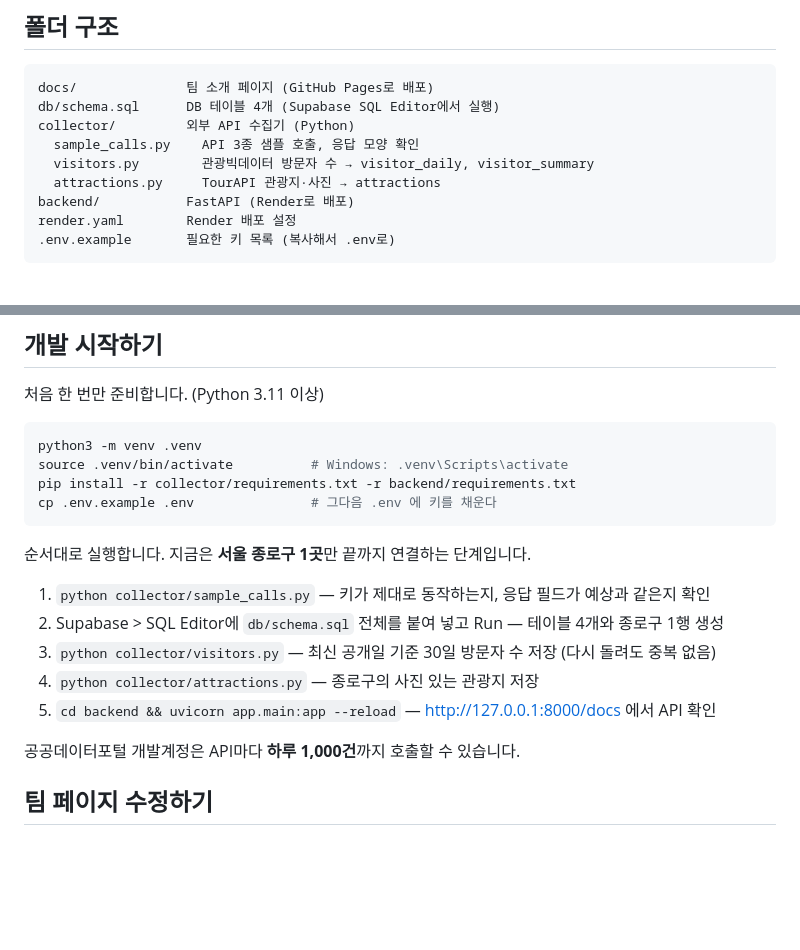
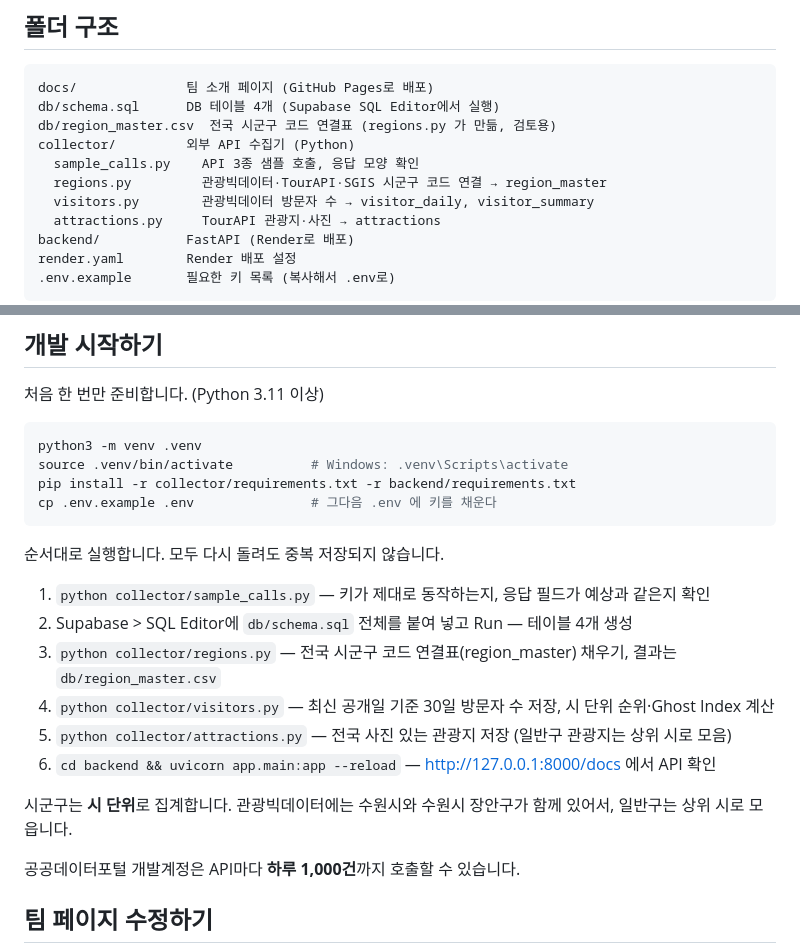
Before and after one commit to KuJae/hidden-travel-map, a Markdown page: README.md, 2 parts joined by grey strips. Drawn GitHub-style; blank space fills up the shorter version.

````diff
--- a/README.md
+++ b/README.md
@@ -12,8 +12,10 @@ KAIST 디지털금융 MBA 클라우드컴퓨팅실습 1조 (이강훈, 강재구
 ```
 docs/              팀 소개 페이지 (GitHub Pages로 배포)
 db/schema.sql      DB 테이블 4개 (Supabase SQL Editor에서 실행)
+db/region_master.csv  전국 시군구 코드 연결표 (regions.py 가 만듦, 검토용)
 collector/         외부 API 수집기 (Python)
   sample_calls.py    API 3종 샘플 호출, 응답 모양 확인
+  regions.py         관광빅데이터·TourAPI·SGIS 시군구 코드 연결 → region_master
   visitors.py        관광빅데이터 방문자 수 → visitor_daily, visitor_summary
   attractions.py     TourAPI 관광지·사진 → attractions
 backend/           FastAPI (Render로 배포)
@@ -34,13 +36,16 @@ pip install -r collector/requirements.txt -r backend/requirements.txt
 cp .env.example .env               # 그다음 .env 에 키를 채운다
 ```
 
-순서대로 실행합니다. 지금은 **서울 종로구 1곳**만 끝까지 연결하는 단계입니다.
+순서대로 실행합니다. 모두 다시 돌려도 중복 저장되지 않습니다.
 
 1. `python collector/sample_calls.py` — 키가 제대로 동작하는지, 응답 필드가 예상과 같은지 확인
-2. Supabase > SQL Editor에 `db/schema.sql` 전체를 붙여 넣고 Run — 테이블 4개와 종로구 1행 생성
-3. `python collector/visitors.py` — 최신 공개일 기준 30일 방문자 수 저장 (다시 돌려도 중복 없음)
-4. `python collector/attractions.py` — 종로구의 사진 있는 관광지 저장
-5. `cd backend && uvicorn app.main:app --reload` — http://127.0.0.1:8000/docs 에서 API 확인
+2. Supabase > SQL Editor에 `db/schema.sql` 전체를 붙여 넣고 Run — 테이블 4개 생성
+3. `python collector/regions.py` — 전국 시군구 코드 연결표(region_master) 채우기, 결과는 `db/region_master.csv`
+4. `python collector/visitors.py` — 최신 공개일 기준 30일 방문자 수 저장, 시 단위 순위·Ghost Index 계산
+5. `python collector/attractions.py` — 전국 사진 있는 관광지 저장 (일반구 관광지는 상위 시로 모음)
+6. `cd backend && uvicorn app.main:app --reload` — http://127.0.0.1:8000/docs 에서 API 확인
+
+시군구는 **시 단위**로 집계합니다. 관광빅데이터에는 수원시와 수원시 장안구가 함께 있어서, 일반구는 상위 시로 모읍니다.
 
 공공데이터포털 개발계정은 API마다 **하루 1,000건**까지 호출할 수 있습니다.
 
````
Also changed, not shown: CLAUDE.md (+10 -1 lines).
